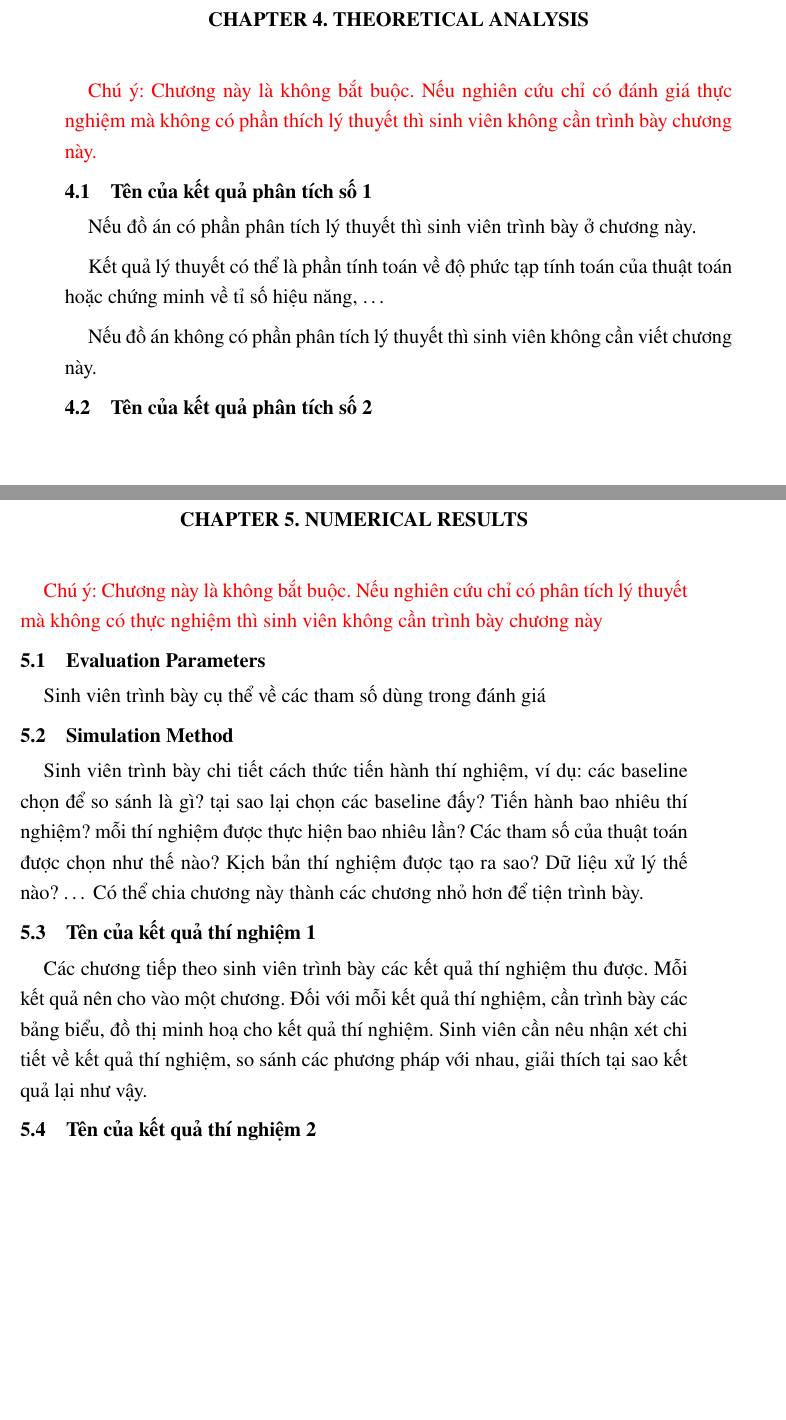
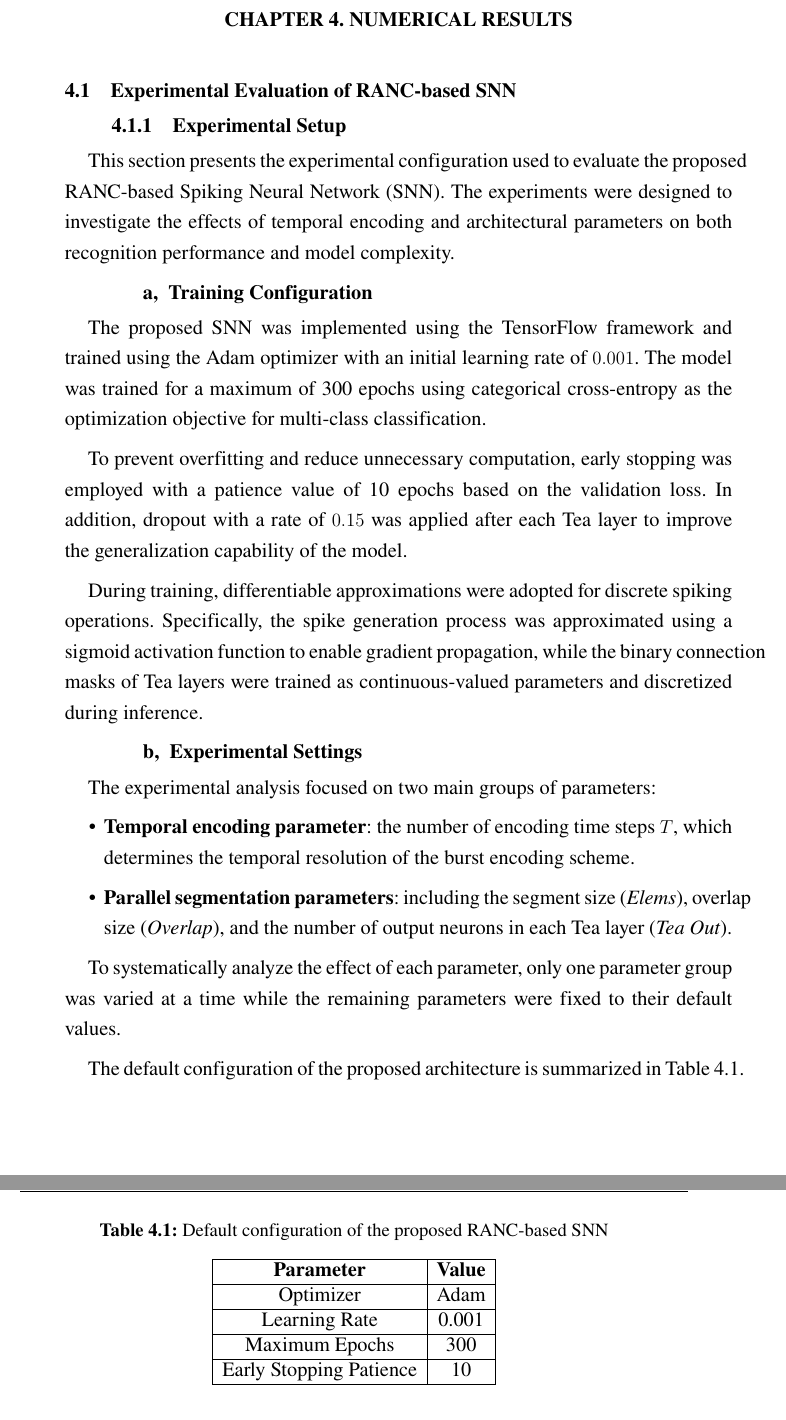
Before and after one commit to TMH2001/Thesis, a LaTeX thesis (main.tex, which reads Chapter/4_Numerical_results.tex, Chapter/4_Theoretical_Analysis.tex, Chapter/5_Numerical_results.tex): two parts of pages 44 and 45 of 50, joined at a grey line, cut at the place of the change. Compiled offline with pdfLaTeX; a LaTeX package or settings file that is missing is left out.

Commit message:
update chapter 4

```diff
--- /dev/null
+++ b/Chapter/4_Numerical_results.tex
@@ -0,0 +1,41 @@
+\documentclass[../main.tex]{subfiles}
+\begin{document}
+
+\section{Experimental Evaluation of RANC-based SNN}
+\subsection{Experimental Setup}
+
+This section presents the experimental configuration used to evaluate the proposed RANC-based Spiking Neural Network (SNN). The experiments were designed to investigate the effects of temporal encoding and architectural parameters on both recognition performance and model complexity.
+
+\subsubsection{Training Configuration}
+
+The proposed SNN was implemented using the TensorFlow framework and trained using the Adam optimizer with an initial learning rate of \(0.001\). The model was trained for a maximum of 300 epochs using categorical cross-entropy as the optimization objective for multi-class classification.
+
+To prevent overfitting and reduce unnecessary computation, early stopping was employed with a patience value of 10 epochs based on the validation loss. In addition, dropout with a rate of \(0.15\) was applied after each Tea layer to improve the generalization capability of the model.
+
+During training, differentiable approximations were adopted for discrete spiking operations. Specifically, the spike generation process was approximated using a sigmoid activation function to enable gradient propagation, while the binary connection masks of Tea layers were trained as continuous-valued parameters and discretized during inference.
+
+\subsubsection{Experimental Settings}
+
+The experimental analysis focused on two main groups of parameters:
+
+\begin{itemize}
+    \item \textbf{Temporal encoding parameter}: the number of encoding time steps \(T\), which determines the temporal resolution of the burst encoding scheme.
+
+    \item \textbf{Parallel segmentation parameters}: including the segment size (\textit{Elems}), overlap size (\textit{Overlap}), and the number of output neurons in each Tea layer (\textit{Tea Out}).
+\end{itemize}
+
+To systematically analyze the effect of each parameter, only one parameter group was varied at a time while the remaining parameters were fixed to their default values.
+
+The default configuration of the proposed architecture is summarized in Table~\ref{tab:ranc_default_config}.
+
+\begin{table}[h]
+\centering
+\caption{Default configuration of the proposed RANC-based SNN}
+\label{tab:ranc_default_config}
+\begin{tabular}{|c|c|}
+\hline
+\textbf{Parameter} & \textbf{Value} \\ \hline
+Optimizer & Adam \\ \hline
+Learning Rate & 0.001 \\ \hline
+Maximum Epochs & 300 \\ \hline
+Early Stopping Patience & 10 \\ \hline
@@ -0,0 +47,2 @@
+\end{tabular}
+\end{table}
--- a/Chapter/4_Theoretical_Analysis.tex
+++ /dev/null
@@ -1,17 +0,0 @@
-\documentclass[../main.tex]{subfiles}
-\begin{document}
-
-\textcolor{red}{Chú ý: Chương này là không bắt buộc. Nếu nghiên cứu chỉ có đánh giá thực nghiệm mà không có phần thích lý thuyết thì sinh viên không cần trình bày chương này.}
-
-\section{Tên của kết quả phân tích số 1}
-
-Nếu đồ án có phần phân tích lý thuyết thì sinh viên trình bày ở chương này.
-
-Kết quả lý thuyết có thể là phần tính toán về độ phức tạp tính toán của thuật toán hoặc chứng minh về tỉ số hiệu năng, \ldots
-
-Nếu đồ án không có phần phân tích lý thuyết thì sinh viên không cần viết chương này.
-
-\section{Tên của kết quả phân tích số 2}
-
-
-\end{document}
--- a/Chapter/5_Numerical_results.tex
+++ /dev/null
@@ -1,20 +0,0 @@
-\documentclass[../main.tex]{subfiles}
-\begin{document}
-
-\textcolor{red}{Chú ý: Chương này là không bắt buộc. Nếu nghiên cứu chỉ có phân tích lý thuyết mà không có thực nghiệm thì sinh viên không cần trình bày chương này }
-
-\section{Evaluation Parameters}
-
-Sinh viên trình bày cụ thể về các tham số dùng trong đánh giá
-
-\section{Simulation Method}
-
-Sinh viên trình bày chi tiết cách thức tiến hành thí nghiệm, ví dụ: các baseline chọn để so sánh là gì? tại sao lại chọn các baseline đấy? Tiến hành bao nhiêu thí nghiệm? mỗi thí nghiệm được thực hiện bao nhiêu lần? Các tham số của thuật toán được chọn như thế nào? Kịch bản thí nghiệm được tạo ra sao? Dữ liệu xử lý thế nào? … Có thể chia  chương này thành các chương nhỏ hơn để tiện trình bày.
-
-\section{Tên của kết quả thí nghiệm 1}
-
-Các chương tiếp theo sinh viên trình bày các kết quả thí nghiệm thu được. Mỗi kết quả nên cho vào một chương. Đối với mỗi kết quả thí nghiệm, cần trình bày các bảng biểu, đồ thị minh hoạ cho kết quả thí nghiệm. Sinh viên cần nêu nhận xét chi tiết về kết quả thí nghiệm, so sánh các phương pháp với nhau, giải thích tại sao kết quả lại như vậy.
-
-\section{Tên của kết quả thí nghiệm 2}
-
-\end{document}
--- a/main.tex
+++ b/main.tex
@@ -279,13 +279,8 @@
 
 \newpage
 %\pagestyle{fancy} % Áp dụng header và footer
-\chapter{THEORETICAL ANALYSIS}
-\subfile{Chapter/4_Theoretical_Analysis}
-
-\newpage
-%\pagestyle{fancy} % Áp dụng header và footer
 \chapter{NUMERICAL RESULTS}
-\subfile{Chapter/5_Numerical_results}
+\subfile{Chapter/4_Numerical_results}
 
 \newpage
 \chapter{CONCLUSIONS}
```
Also changed, not shown: Chapter/5_Conclusions.tex (renamed from Chapter/6_Conclusions.tex), Chapter/6_Reference.tex (renamed from Chapter/7_Reference.tex), Chapter/4_Numerical_results.tex (30 more changed lines), main.tex (2 more changed lines).
